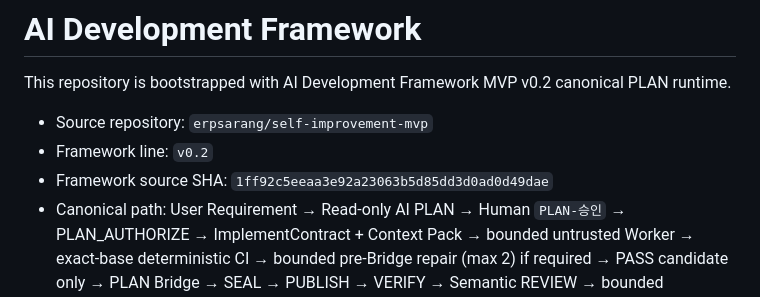
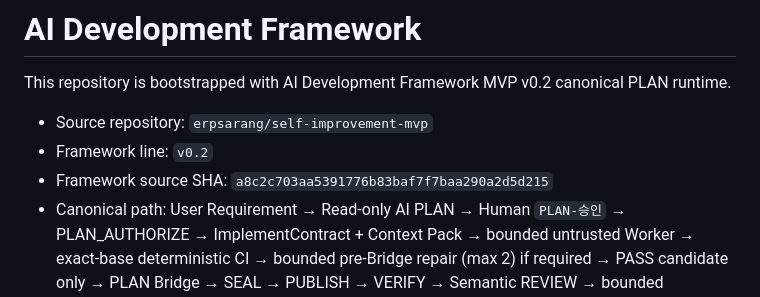
Before and after one commit to erpsarang/sales-order-exception-analyzer, a Markdown page: FRAMEWORK.md, the part around the change. GitHub-like rendering.

Commit message:
chore: Framework source SHA를 a8c2c70으로 갱신

```diff
--- a/FRAMEWORK.md
+++ b/FRAMEWORK.md
@@ -4,7 +4,7 @@ This repository is bootstrapped with AI Development Framework MVP v0.2 canonical
 
 - Source repository: `erpsarang/self-improvement-mvp`
 - Framework line: `v0.2`
-- Framework source SHA: `1ff92c5eeaa3e92a23063b5d85dd3d0ad0d49dae`
+- Framework source SHA: `a8c2c703aa5391776b83baf7f7baa290a2d5d215`
 - Canonical path: User Requirement → Read-only AI PLAN → Human `PLAN-승인` → PLAN_AUTHORIZE → ImplementContract + Context Pack → bounded untrusted Worker → exact-base deterministic CI → bounded pre-Bridge repair (max 2) if required → PASS candidate only → PLAN Bridge → SEAL → PUBLISH → VERIFY → Semantic REVIEW → bounded LOCAL_FIX if required → MERGE_READY → Human Merge → Trusted LEARN Source → Read-only AI LEARN → Trusted Improvement Candidate → Human decision.
 - PLAN contract: `questions` contains blocking questions only; `implementationScope.ready=true` requires `questions=[]`; any blocking question requires `ready=false` with an empty implementation scope.
 - PLAN context: exact source paths or function names are optional hints, not required user input. The bounded selector preserves an explicitly referenced runtime source and its direct test when present. Business-relation augmentation parses actual TypeScript/JavaScript import syntax, ignores import-looking strings/comments, evaluates relevant test-to-runtime relationships, and prefers application runtime sources over Framework self-test sources when recovering source + direct test from business-only requirements. If an exact application runtime path is already selected, weaker lexical relevance must not replace that high-confidence runtime/direct-test pair.
```
